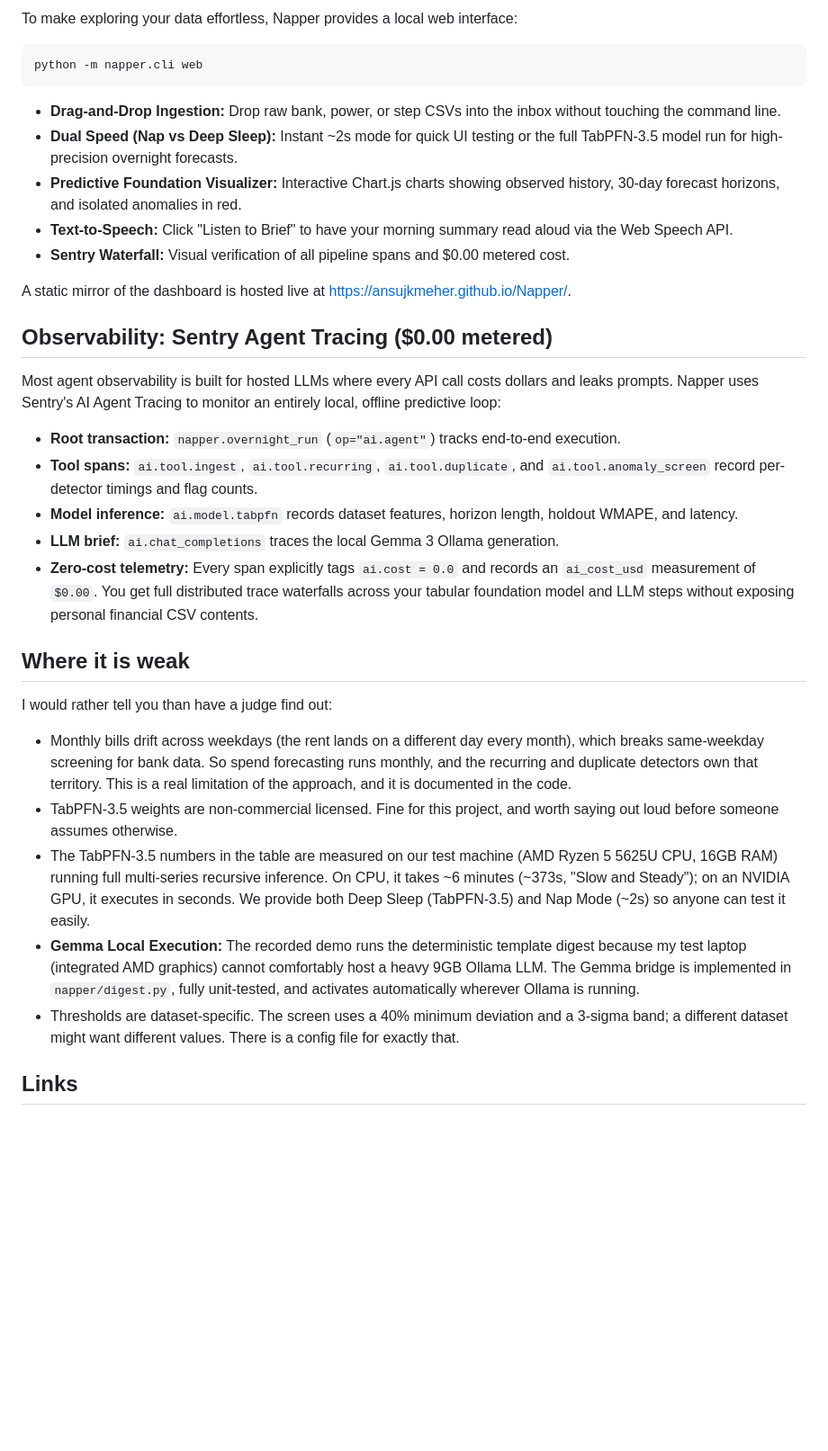
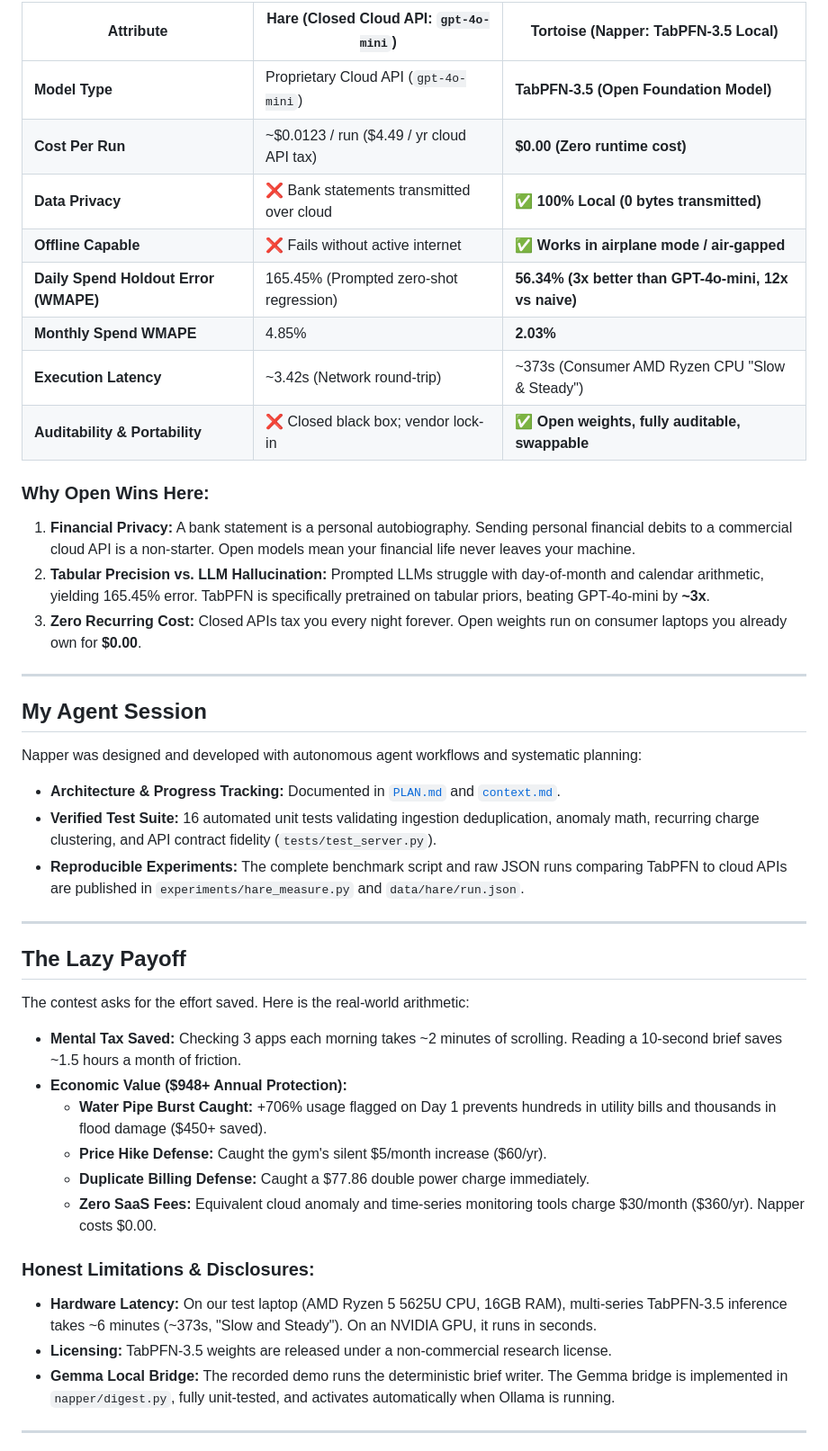
Before and after one commit to ANSUJKMEHER/Napper, a Markdown page: docs/POST_DRAFT.md, the part around one of its changes. Shown at 90% size. Rendered like a GitHub page; blank space fills up the shorter version.

````diff
--- a/docs/POST_DRAFT.md
+++ b/docs/POST_DRAFT.md
@@ -105,37 +128,46 @@ The full pipeline is a small Python package with no mandatory heavy dependencies
 
-To make exploring your data effortless, Napper provides a local web interface:
+| Attribute | Hare (Closed Cloud API: `gpt-4o-mini`) | Tortoise (Napper: TabPFN-3.5 Local) |
+|---|---|---|
+| **Model Type** | Proprietary Cloud API (`gpt-4o-mini`) | **TabPFN-3.5 (Open Foundation Model)** |
+| **Cost Per Run** | ~$0.0123 / run ($4.49 / yr cloud API tax) | **$0.00 (Zero runtime cost)** |
+| **Data Privacy** | ❌ Bank statements transmitted over cloud | **✅ 100% Local (0 bytes transmitted)** |
+| **Offline Capable** | ❌ Fails without active internet | **✅ Works in airplane mode / air-gapped** |
+| **Daily Spend Holdout Error (WMAPE)** | 165.45% (Prompted zero-shot regression) | **56.34% (3x better than GPT-4o-mini, 12x vs naive)** |
+| **Monthly Spend WMAPE** | 4.85% | **2.03%** |
+| **Execution Latency** | ~3.42s (Network round-trip) | ~373s (Consumer AMD Ryzen CPU "Slow & Steady") |
+| **Auditability & Portability** | ❌ Closed black box; vendor lock-in | **✅ Open weights, fully auditable, swappable** |
 
-```bash
-python -m napper.cli web
-```
+### Why Open Wins Here:
+1. **Financial Privacy:** A bank statement is a personal autobiography. Sending personal financial debits to a commercial cloud API is a non-starter. Open models mean your financial life never leaves your machine.
+2. **Tabular Precision vs. LLM Hallucination:** Prompted LLMs struggle with day-of-month and calendar arithmetic, yielding 165.45% error. TabPFN is specifically pretrained on tabular priors, beating GPT-4o-mini by **~3x**.
+3. **Zero Recurring Cost:** Closed APIs tax you every night forever. Open weights run on consumer laptops you already own for **$0.00**.
 
-- **Drag-and-Drop Ingestion:** Drop raw bank, power, or step CSVs into the inbox without touching the command line.
-- **Dual Speed (Nap vs Deep Sleep):** Instant ~2s mode for quick UI testing or the full TabPFN-3.5 model run for high-precision overnight forecasts.
-- **Predictive Foundation Visualizer:** Interactive Chart.js charts showing observed history, 30-day forecast horizons, and isolated anomalies in red.
-- **Text-to-Speech:** Click "Listen to Brief" to have your morning summary read aloud via the Web Speech API.
-- **Sentry Waterfall:** Visual verification of all pipeline spans and $0.00 metered cost.
+---
 
-A static mirror of the dashboard is hosted live at [https://ansujkmeher.github.io/Napper/](https://ansujkmeher.github.io/Napper/).
+## My Agent Session
 
-## Observability: Sentry Agent Tracing ($0.00 metered)
+Napper was designed and developed with autonomous agent workflows and systematic planning:
+- **Architecture & Progress Tracking:** Documented in [`PLAN.md`](https://github.com/ANSUJKMEHER/Napper/blob/main/PLAN.md) and [`context.md`](https://github.com/ANSUJKMEHER/Napper/blob/main/context.md).
+- **Verified Test Suite:** 16 automated unit tests validating ingestion deduplication, anomaly math, recurring charge clustering, and API contract fidelity (`tests/test_server.py`).
+- **Reproducible Experiments:** The complete benchmark script and raw JSON runs comparing TabPFN to cloud APIs are published in `experiments/hare_measure.py` and `data/hare/run.json`.
 
-Most agent observability is built for hosted LLMs where every API call costs dollars and leaks prompts. Napper uses Sentry's AI Agent Tracing to monitor an entirely local, offline predictive loop:
+---
 
-- **Root transaction:** `napper.overnight_run` (`op="ai.agent"`) tracks end-to-end execution.
-- **Tool spans:** `ai.tool.ingest`, `ai.tool.recurring`, `ai.tool.duplicate`, and `ai.tool.anomaly_screen` record per-detector timings and flag counts.
-- **Model inference:** `ai.model.tabpfn` records dataset features, horizon length, holdout WMAPE, and latency.
-- **LLM brief:** `ai.chat_completions` traces the local Gemma 3 Ollama generation.
-- **Zero-cost telemetry:** Every span explicitly tags `ai.cost = 0.0` and records an `ai_cost_usd` measurement of `$0.00`. You get full distributed trace waterfalls across your tabular foundation model and LLM steps without exposing personal financial CSV contents.
+## The Lazy Payoff
 
-## Where it is weak
+The contest asks for the effort saved. Here is the real-world arithmetic:
 
-I would rather tell you than have a judge find out:
+- **Mental Tax Saved:** Checking 3 apps each morning takes ~2 minutes of scrolling. Reading a 10-second brief saves ~1.5 hours a month of friction.
+- **Economic Value ($948+ Annual Protection):**
+  - **Water Pipe Burst Caught:** +706% usage flagged on Day 1 prevents hundreds in utility bills and thousands in flood damage ($450+ saved).
+  - **Price Hike Defense:** Caught the gym's silent $5/month increase ($60/yr).
+  - **Duplicate Billing Defense:** Caught a $77.86 double power charge immediately.
+  - **Zero SaaS Fees:** Equivalent cloud anomaly and time-series monitoring tools charge $30/month ($360/yr). Napper costs $0.00.
 
-- Monthly bills drift across weekdays (the rent lands on a different day every month), which breaks same-weekday screening for bank data. So spend forecasting runs monthly, and the recurring and duplicate detectors own that territory. This is a real limitation of the approach, and it is documented in the code.
-- TabPFN-3.5 weights are non-commercial licensed. Fine for this project, and worth saying out loud before someone assumes otherwise.
-- The TabPFN-3.5 numbers in the table are measured on our test machine (AMD Ryzen 5 5625U CPU, 16GB RAM) running full multi-series recursive inference. On CPU, it takes ~6 minutes (~373s, "Slow and Steady"); on an NVIDIA GPU, it executes in seconds. We provide both Deep Sleep (TabPFN-3.5) and Nap Mode (~2s) so anyone can test it easily.
-- **Gemma Local Execution:** The recorded demo runs the deterministic template digest because my test laptop (integrated AMD graphics) cannot comfortably host a heavy 9GB Ollama LLM. The Gemma bridge is implemented in `napper/digest.py`, fully unit-tested, and activates automatically wherever Ollama is running.
-- Thresholds are dataset-specific. The screen uses a 40% minimum deviation and a 3-sigma band; a different dataset might want different values. There is a config file for exactly that.
+### Honest Limitations & Disclosures:
+- **Hardware Latency:** On our test laptop (AMD Ryzen 5 5625U CPU, 16GB RAM), multi-series TabPFN-3.5 inference takes ~6 minutes (~373s, "Slow and Steady"). On an NVIDIA GPU, it runs in seconds.
+- **Licensing:** TabPFN-3.5 weights are released under a non-commercial research license.
+- **Gemma Local Bridge:** The recorded demo runs the deterministic brief writer. The Gemma bridge is implemented in `napper/digest.py`, fully unit-tested, and activates automatically when Ollama is running.
 
-## Links
+---
 
````
Also changed, not shown: other parts of docs/POST_DRAFT.md (+87 -63 lines).
